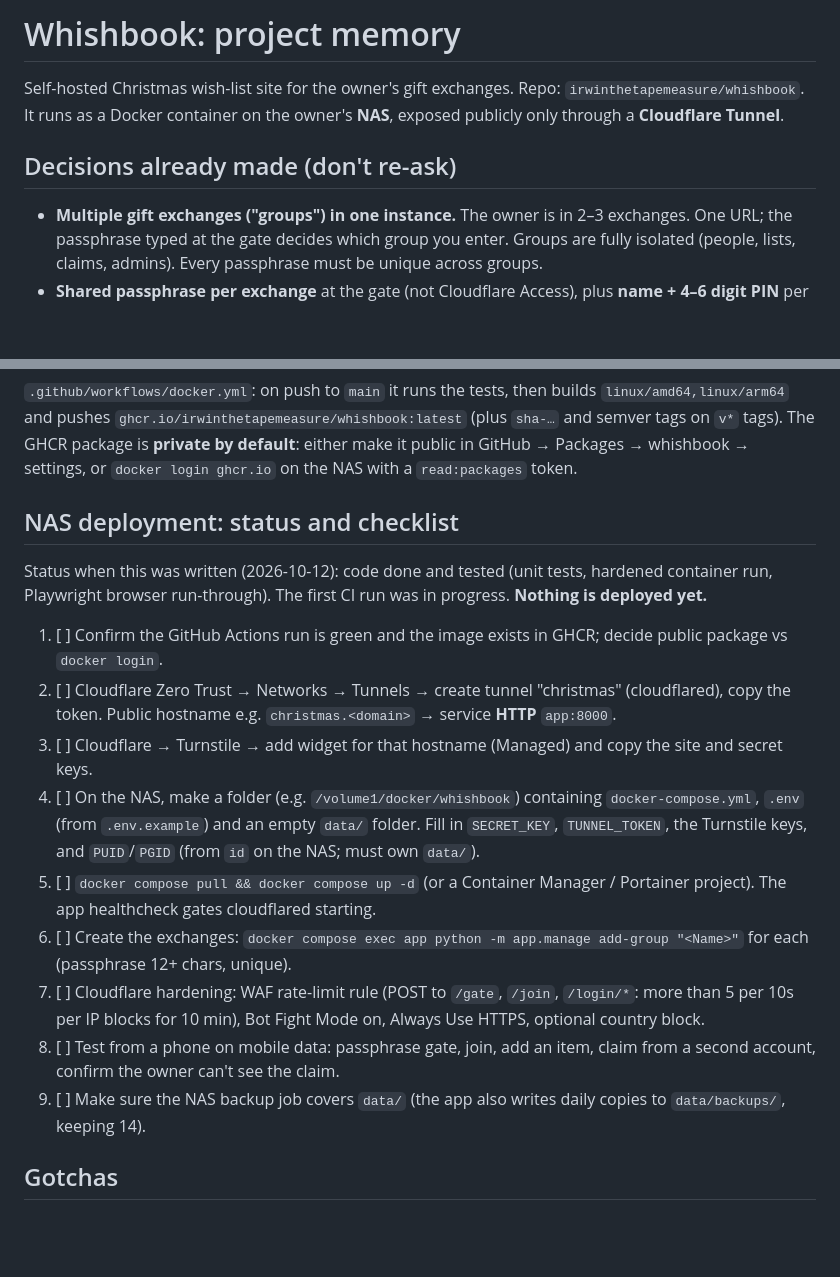
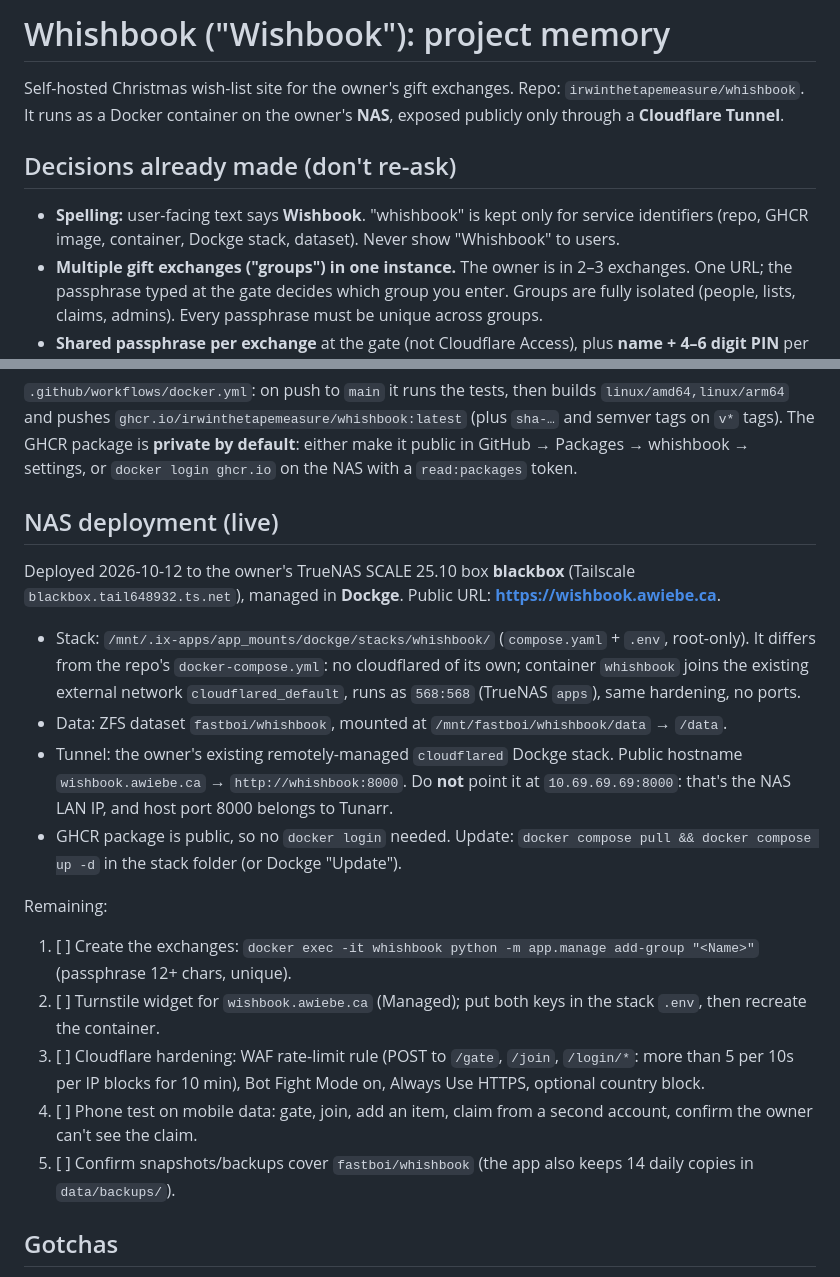
Before and after one commit to irwinthetapemeasure/whishbook, a Markdown page: CLAUDE.md, 2 parts joined by grey strips. GitHub-like rendering; blank space fills up the shorter version.

Commit message:
Spell the user-facing name Wishbook; record the live NAS deployment
The README heading now says Wishbook. "whishbook" stays only as the
service identifier (repo, image, container, stack, dataset).

CLAUDE.md now describes the actual deployment on blackbox: Dockge
stack, fastboi/whishbook dataset, the shared cloudflared tunnel routing
wishbook.awiebe.ca to whishbook:8000, and the remaining checklist.

Co-Authored-By: Claude Opus 5.5 <noreply@anthropic.com>
Claude-Session: https://claude.ai/code/session_01YRbGB6DWTJFE1va5ZcDcWK

```diff
--- a/CLAUDE.md
+++ b/CLAUDE.md
@@ -1,8 +1,9 @@
-# Whishbook: project memory
+# Whishbook ("Wishbook"): project memory
 
 Self-hosted Christmas wish-list site for the owner's gift exchanges. Repo: `irwinthetapemeasure/whishbook`. It runs as a Docker container on the owner's **NAS**, exposed publicly only through a **Cloudflare Tunnel**.
 
 ## Decisions already made (don't re-ask)
+- **Spelling:** user-facing text says **Wishbook**. "whishbook" is kept only for service identifiers (repo, GHCR image, container, Dockge stack, dataset). Never show "Whishbook" to users.
 - **Multiple gift exchanges ("groups") in one instance.** The owner is in 2–3 exchanges. One URL; the passphrase typed at the gate decides which group you enter. Groups are fully isolated (people, lists, claims, admins). Every passphrase must be unique across groups.
 - **Shared passphrase per exchange** at the gate (not Cloudflare Access), plus **name + 4–6 digit PIN** per person inside the group.
 - **Hidden claims:** others mark "I'm getting this"; the list owner never sees claims or claimers. `db.items_for_owner` deliberately never touches the `claims` table, and tests enforce this.
@@ -34,18 +35,20 @@ docker compose -f docker-compose.yml -f docker-compose.local.yml up --build app
 ## Build and publish
 `.github/workflows/docker.yml`: on push to `main` it runs the tests, then builds `linux/amd64,linux/arm64` and pushes `ghcr.io/irwinthetapemeasure/whishbook:latest` (plus `sha-…` and semver tags on `v*` tags). The GHCR package is **private by default**: either make it public in GitHub → Packages → whishbook → settings, or `docker login ghcr.io` on the NAS with a `read:packages` token.
 
-## NAS deployment: status and checklist
-Status when this was written (2026-10-12): code done and tested (unit tests, hardened container run, Playwright browser run-through). The first CI run was in progress. **Nothing is deployed yet.**
+## NAS deployment (live)
+Deployed 2026-10-12 to the owner's TrueNAS SCALE 25.10 box **blackbox** (Tailscale `blackbox.tail648932.ts.net`), managed in **Dockge**. Public URL: **https://wishbook.awiebe.ca**.
 
-1. [ ] Confirm the GitHub Actions run is green and the image exists in GHCR; decide public package vs `docker login`.
-2. [ ] Cloudflare Zero Trust → Networks → Tunnels → create tunnel "christmas" (cloudflared), copy the token. Public hostname e.g. `christmas.<domain>` → service **HTTP** `app:8000`.
-3. [ ] Cloudflare → Turnstile → add widget for that hostname (Managed) and copy the site and secret keys.
-4. [ ] On the NAS, make a folder (e.g. `/volume1/docker/whishbook`) containing `docker-compose.yml`, `.env` (from `.env.example`) and an empty `data/` folder. Fill in `SECRET_KEY`, `TUNNEL_TOKEN`, the Turnstile keys, and `PUID`/`PGID` (from `id` on the NAS; must own `data/`).
-5. [ ] `docker compose pull && docker compose up -d` (or a Container Manager / Portainer project). The app healthcheck gates cloudflared starting.
-6. [ ] Create the exchanges: `docker compose exec app python -m app.manage add-group "<Name>"` for each (passphrase 12+ chars, unique).
-7. [ ] Cloudflare hardening: WAF rate-limit rule (POST to `/gate`, `/join`, `/login/*`: more than 5 per 10s per IP blocks for 10 min), Bot Fight Mode on, Always Use HTTPS, optional country block.
-8. [ ] Test from a phone on mobile data: passphrase gate, join, add an item, claim from a second account, confirm the owner can't see the claim.
-9. [ ] Make sure the NAS backup job covers `data/` (the app also writes daily copies to `data/backups/`, keeping 14).
+- Stack: `/mnt/.ix-apps/app_mounts/dockge/stacks/whishbook/` (`compose.yaml` + `.env`, root-only). It differs from the repo's `docker-compose.yml`: no cloudflared of its own; container `whishbook` joins the existing external network `cloudflared_default`, runs as `568:568` (TrueNAS `apps`), same hardening, no ports.
+- Data: ZFS dataset `fastboi/whishbook`, mounted at `/mnt/fastboi/whishbook/data` → `/data`.
+- Tunnel: the owner's existing remotely-managed `cloudflared` Dockge stack. Public hostname `wishbook.awiebe.ca` → `http://whishbook:8000`. Do **not** point it at `10.69.69.69:8000`: that's the NAS LAN IP, and host port 8000 belongs to Tunarr.
+- GHCR package is public, so no `docker login` needed. Update: `docker compose pull && docker compose up -d` in the stack folder (or Dockge "Update").
+
+Remaining:
+1. [ ] Create the exchanges: `docker exec -it whishbook python -m app.manage add-group "<Name>"` (passphrase 12+ chars, unique).
+2. [ ] Turnstile widget for `wishbook.awiebe.ca` (Managed); put both keys in the stack `.env`, then recreate the container.
+3. [ ] Cloudflare hardening: WAF rate-limit rule (POST to `/gate`, `/join`, `/login/*`: more than 5 per 10s per IP blocks for 10 min), Bot Fight Mode on, Always Use HTTPS, optional country block.
+4. [ ] Phone test on mobile data: gate, join, add an item, claim from a second account, confirm the owner can't see the claim.
+5. [ ] Confirm snapshots/backups cover `fastboi/whishbook` (the app also keeps 14 daily copies in `data/backups/`).
 
 ## Gotchas
 - The compose file has **no `ports:` on purpose**; only cloudflared reaches the app. For LAN-only testing use `docker-compose.local.yml` (binds 127.0.0.1:8000, `COOKIE_SECURE=false`).
```
Also changed, not shown: README.md (+1 -1 lines).
